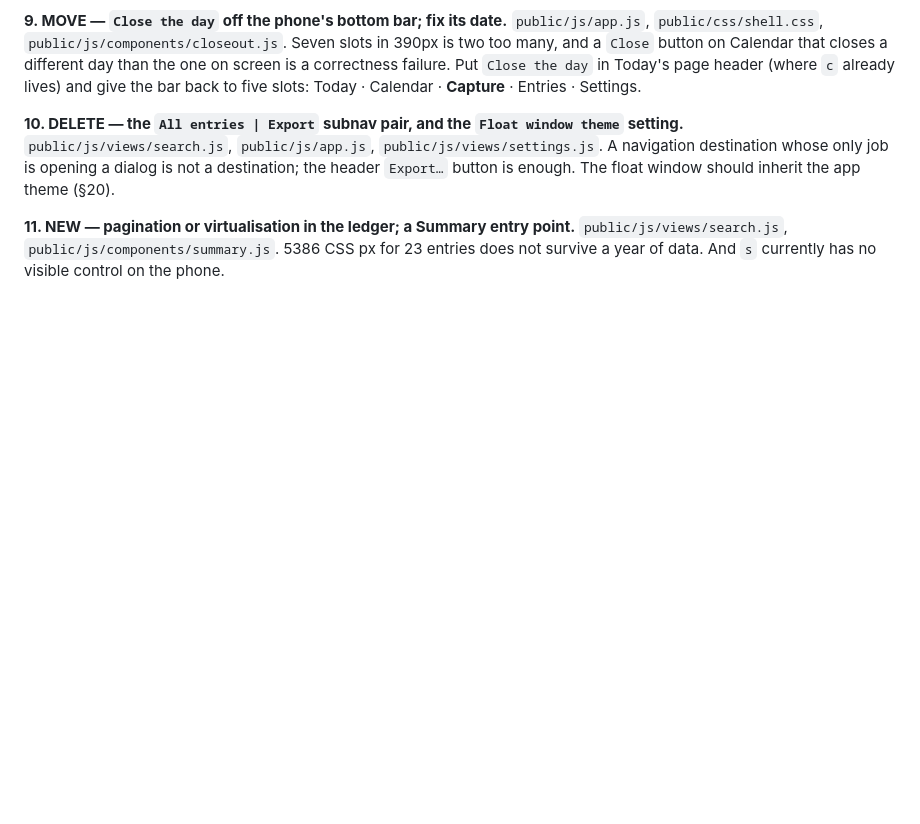
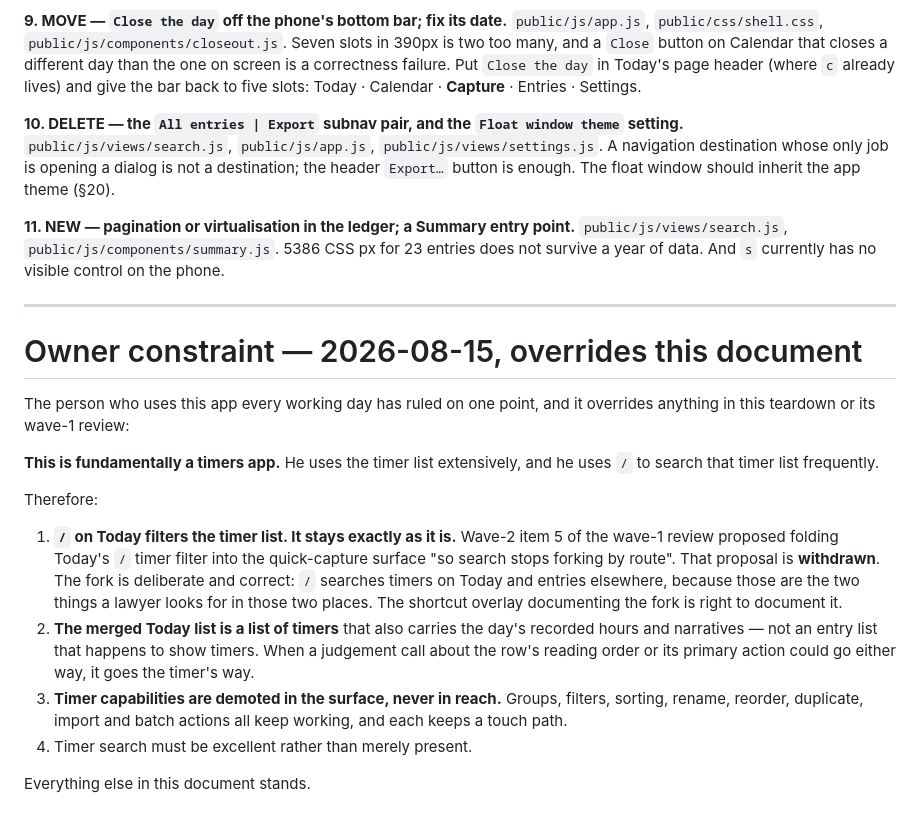
Before and after one commit to tanko-r/Timekeeper, a Markdown page: docs/ui/teardown.md, the part around the change. Drawn GitHub-style; blank space fills up the shorter version.

```diff
--- a/docs/ui/teardown.md
+++ b/docs/ui/teardown.md
@@ -1574,3 +1574,33 @@ inherit the app theme (§20).
 `public/js/views/search.js`, `public/js/components/summary.js`.
 5386 CSS px for 23 entries does not survive a year of data. And `s` currently
 has no visible control on the phone.
+
+---
+
+# Owner constraint — 2026-08-15, overrides this document
+
+The person who uses this app every working day has ruled on one point, and it
+overrides anything in this teardown or its wave-1 review:
+
+**This is fundamentally a timers app.** He uses the timer list extensively,
+and he uses `/` to search that timer list frequently.
+
+Therefore:
+
+1. **`/` on Today filters the timer list. It stays exactly as it is.** Wave-2
+   item 5 of the wave-1 review proposed folding Today's `/` timer filter into
+   the quick-capture surface "so search stops forking by route". That proposal
+   is **withdrawn**. The fork is deliberate and correct: `/` searches timers on
+   Today and entries elsewhere, because those are the two things a lawyer looks
+   for in those two places. The shortcut overlay documenting the fork is right
+   to document it.
+2. **The merged Today list is a list of timers** that also carries the day's
+   recorded hours and narratives — not an entry list that happens to show
+   timers. When a judgement call about the row's reading order or its primary
+   action could go either way, it goes the timer's way.
+3. **Timer capabilities are demoted in the surface, never in reach.** Groups,
+   filters, sorting, rename, reorder, duplicate, import and batch actions all
+   keep working, and each keeps a touch path.
+4. Timer search must be excellent rather than merely present.
+
+Everything else in this document stands.
```
Also changed, not shown: docs/ui/BRIEF.md (+24 -0 lines).
